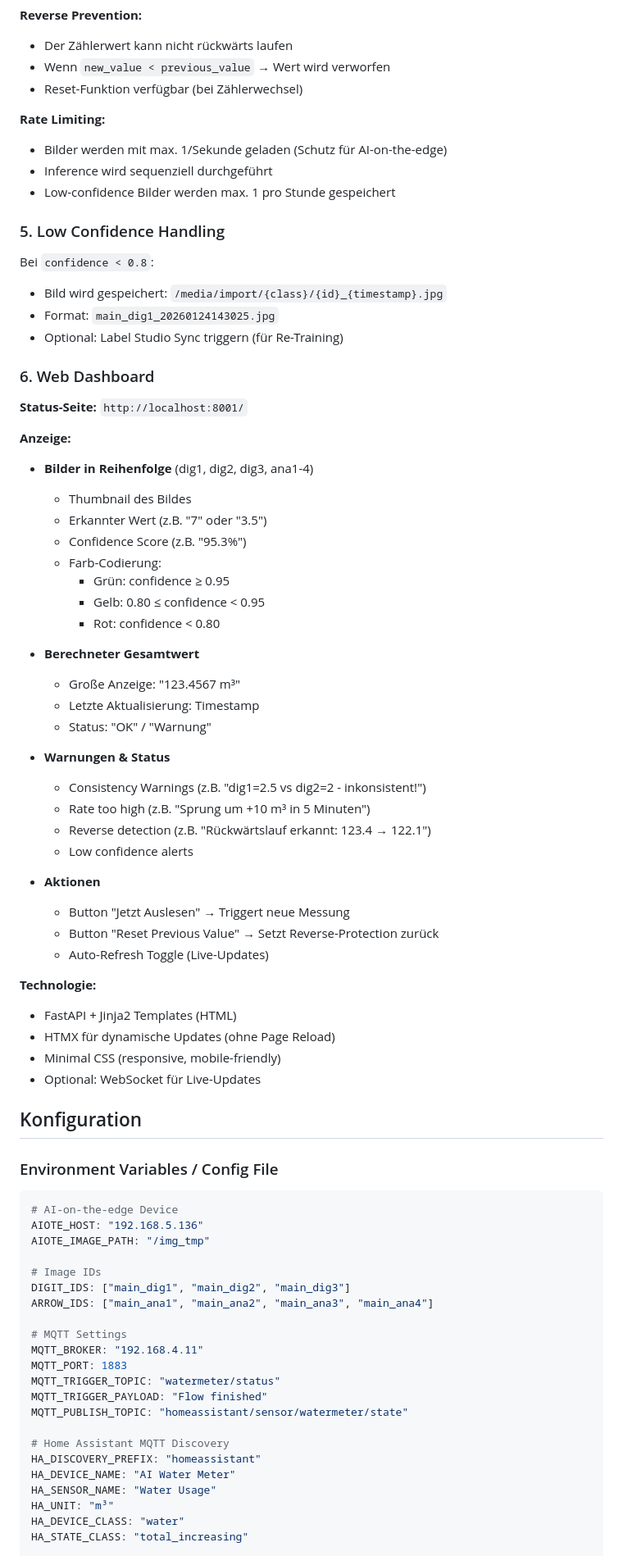
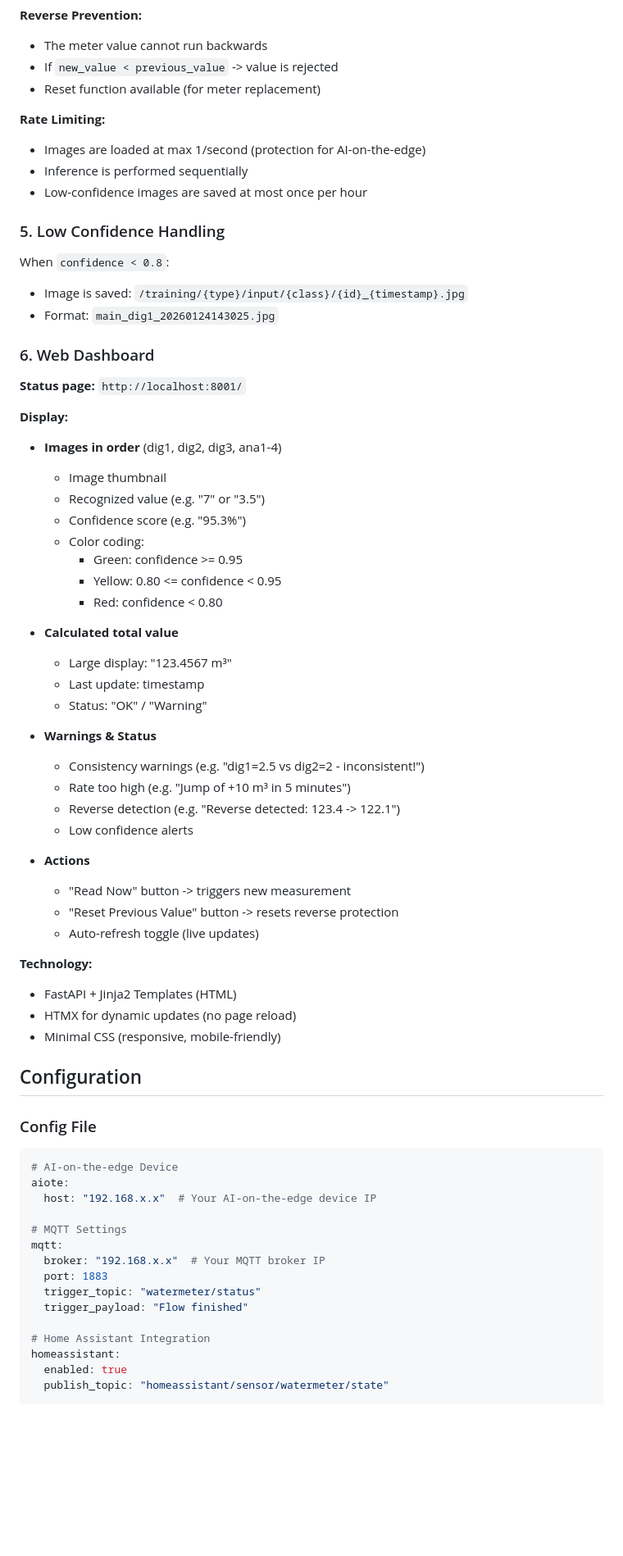
Before and after one commit to zeroflow/watermeter-inference, a Markdown page: README.md, the part around one of its changes. Shown at 82% size. Drawn GitHub-style; blank space fills up the shorter version.

````diff
--- a/README.md
+++ b/README.md
@@ -78,83 +78,74 @@ Beispiel:
 
 **Reverse Prevention:**
-- Der Zählerwert kann nicht rückwärts laufen
-- Wenn `new_value < previous_value` → Wert wird verworfen
-- Reset-Funktion verfügbar (bei Zählerwechsel)
+- The meter value cannot run backwards
+- If `new_value < previous_value` -> value is rejected
+- Reset function available (for meter replacement)
 
 **Rate Limiting:**
-- Bilder werden mit max. 1/Sekunde geladen (Schutz für AI-on-the-edge)
-- Inference wird sequenziell durchgeführt
-- Low-confidence Bilder werden max. 1 pro Stunde gespeichert
+- Images are loaded at max 1/second (protection for AI-on-the-edge)
+- Inference is performed sequentially
+- Low-confidence images are saved at most once per hour
 
 ### 5. Low Confidence Handling
 
-Bei `confidence < 0.8`:
-- Bild wird gespeichert: `/media/import/{class}/{id}_{timestamp}.jpg`
+When `confidence < 0.8`:
+- Image is saved: `/training/{type}/input/{class}/{id}_{timestamp}.jpg`
 - Format: `main_dig1_20260124143025.jpg`
-- Optional: Label Studio Sync triggern (für Re-Training)
 
 ### 6. Web Dashboard
 
-**Status-Seite:** `http://localhost:8001/`
+**Status page:** `http://localhost:8001/`
 
-**Anzeige:**
-- **Bilder in Reihenfolge** (dig1, dig2, dig3, ana1-4)
-  - Thumbnail des Bildes
-  - Erkannter Wert (z.B. "7" oder "3.5")
-  - Confidence Score (z.B. "95.3%")
-  - Farb-Codierung:
-    - Grün: confidence ≥ 0.95
-    - Gelb: 0.80 ≤ confidence < 0.95
-    - Rot: confidence < 0.80
+**Display:**
+- **Images in order** (dig1, dig2, dig3, ana1-4)
+  - Image thumbnail
+  - Recognized value (e.g. "7" or "3.5")
+  - Confidence score (e.g. "95.3%")
+  - Color coding:
+    - Green: confidence >= 0.95
+    - Yellow: 0.80 <= confidence < 0.95
+    - Red: confidence < 0.80
 
-- **Berechneter Gesamtwert**
-  - Große Anzeige: "123.4567 m³"
-  - Letzte Aktualisierung: Timestamp
-  - Status: "OK" / "Warnung"
+- **Calculated total value**
+  - Large display: "123.4567 m³"
+  - Last update: timestamp
+  - Status: "OK" / "Warning"
 
-- **Warnungen & Status**
-  - Consistency Warnings (z.B. "dig1=2.5 vs dig2=2 - inkonsistent!")
-  - Rate too high (z.B. "Sprung um +10 m³ in 5 Minuten")
-  - Reverse detection (z.B. "Rückwärtslauf erkannt: 123.4 → 122.1")
+- **Warnings & Status**
+  - Consistency warnings (e.g. "dig1=2.5 vs dig2=2 - inconsistent!")
+  - Rate too high (e.g. "Jump of +10 m³ in 5 minutes")
+  - Reverse detection (e.g. "Reverse detected: 123.4 -> 122.1")
   - Low confidence alerts
 
-- **Aktionen**
-  - Button "Jetzt Auslesen" → Triggert neue Messung
-  - Button "Reset Previous Value" → Setzt Reverse-Protection zurück
-  - Auto-Refresh Toggle (Live-Updates)
+- **Actions**
+  - "Read Now" button -> triggers new measurement
+  - "Reset Previous Value" button -> resets reverse protection
+  - Auto-refresh toggle (live updates)
 
-**Technologie:**
+**Technology:**
 - FastAPI + Jinja2 Templates (HTML)
-- HTMX für dynamische Updates (ohne Page Reload)
+- HTMX for dynamic updates (no page reload)
 - Minimal CSS (responsive, mobile-friendly)
-- Optional: WebSocket für Live-Updates
 
-## Konfiguration
+## Configuration
 
-### Environment Variables / Config File
+### Config File
 
 ```yaml
 # AI-on-the-edge Device
-AIOTE_HOST: "192.168.5.136"
-AIOTE_IMAGE_PATH: "/img_tmp"
-
-# Image IDs
-DIGIT_IDS: ["main_dig1", "main_dig2", "main_dig3"]
-ARROW_IDS: ["main_ana1", "main_ana2", "main_ana3", "main_ana4"]
+aiote:
+  host: "192.168.x.x"  # Your AI-on-the-edge device IP
 
 # MQTT Settings
-MQTT_BROKER: "192.168.4.11"
-MQTT_PORT: 1883
-MQTT_TRIGGER_TOPIC: "watermeter/status"
-MQTT_TRIGGER_PAYLOAD: "Flow finished"
-MQTT_PUBLISH_TOPIC: "homeassistant/sensor/watermeter/state"
+mqtt:
+  broker: "192.168.x.x"  # Your MQTT broker IP
+  port: 1883
+  trigger_topic: "watermeter/status"
+  trigger_payload: "Flow finished"
 
-# Home Assistant MQTT Discovery
-HA_DISCOVERY_PREFIX: "homeassistant"
-HA_DEVICE_NAME: "AI Water Meter"
-HA_SENSOR_NAME: "Water Usage"
-HA_UNIT: "m³"
-HA_DEVICE_CLASS: "water"
-HA_STATE_CLASS: "total_increasing"
+# Home Assistant Integration
+homeassistant:
+  enabled: true
+  publish_topic: "homeassistant/sensor/watermeter/state"
 
 # Inference Settings
````
Also changed, not shown: other parts of README.md (+119 -160 lines), QUICKSTART.md (+80 -156 lines).
